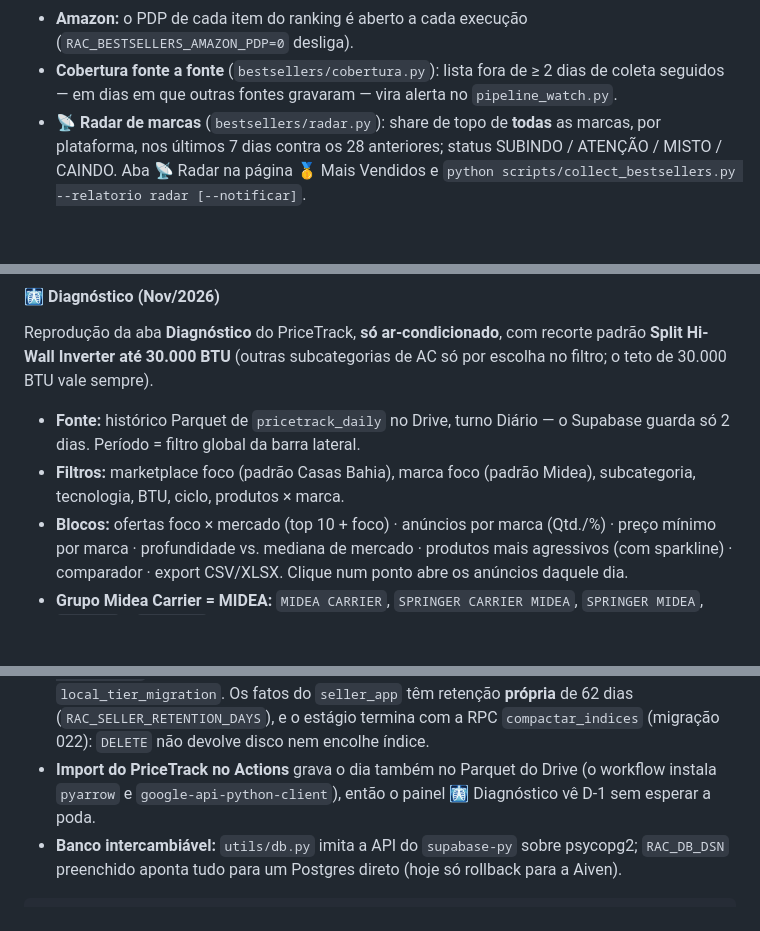
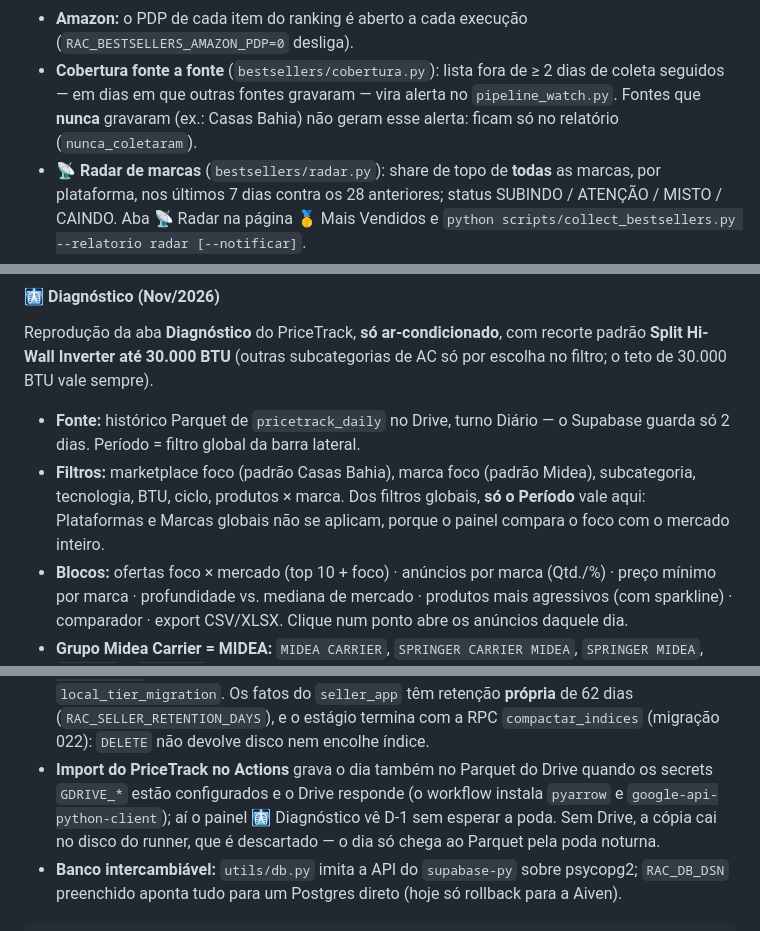
Before and after one commit to ederrabelo81-crypto/RAC-Position-tracker, a Markdown page: README.md, 3 parts joined by grey strips. Rendered like a GitHub page; blank space fills up the shorter version.

Commit message:
docs(readme): precisões da revisão (cobertura, filtros do Diagnóstico, Drive no Actions)
Co-Authored-By: Claude Opus 5.5 <noreply@anthropic.com>
Claude-Session: https://claude.ai/code/session_01QGAtJGi3hCTdK52aekVDR1

```diff
--- a/README.md
+++ b/README.md
@@ -281,7 +281,8 @@ python scripts/collect_bestsellers.py --importar-xlsx ./uploads --data 2026-08-1
   (`RAC_BESTSELLERS_AMAZON_PDP=0` desliga).
 - **Cobertura fonte a fonte** (`bestsellers/cobertura.py`): lista fora de ≥ 2
   dias de coleta seguidos — em dias em que outras fontes gravaram — vira alerta
-  no `pipeline_watch.py`.
+  no `pipeline_watch.py`. Fontes que **nunca** gravaram (ex.: Casas Bahia) não
+  geram esse alerta: ficam só no relatório (`nunca_coletaram`).
 - **📡 Radar de marcas** (`bestsellers/radar.py`): share de topo de **todas** as
   marcas, por plataforma, nos últimos 7 dias contra os 28 anteriores; status
   SUBINDO / ATENÇÃO / MISTO / CAINDO. Aba 📡 Radar na página 🥇 Mais Vendidos e
@@ -372,7 +373,9 @@ de AC só por escolha no filtro; o teto de 30.000 BTU vale sempre).
 - **Fonte:** histórico Parquet de `pricetrack_daily` no Drive, turno Diário —
   o Supabase guarda só 2 dias. Período = filtro global da barra lateral.
 - **Filtros:** marketplace foco (padrão Casas Bahia), marca foco (padrão
-  Midea), subcategoria, tecnologia, BTU, ciclo, produtos × marca.
+  Midea), subcategoria, tecnologia, BTU, ciclo, produtos × marca. Dos filtros
+  globais, **só o Período** vale aqui: Plataformas e Marcas globais não se
+  aplicam, porque o painel compara o foco com o mercado inteiro.
 - **Blocos:** ofertas foco × mercado (top 10 + foco) · anúncios por marca
   (Qtd./%) · preço mínimo por marca · profundidade vs. mediana de mercado ·
   produtos mais agressivos (com sparkline) · comparador · export CSV/XLSX.
@@ -458,8 +461,10 @@ Ver [`pricetrack_dashboard/README.md`](pricetrack_dashboard/README.md).
   `compactar_indices` (migração 022): `DELETE` não devolve disco nem encolhe
   índice.
 - **Import do PriceTrack no Actions** grava o dia também no Parquet do Drive
-  (o workflow instala `pyarrow` e `google-api-python-client`), então o painel
-  🩻 Diagnóstico vê D-1 sem esperar a poda.
+  quando os secrets `GDRIVE_*` estão configurados e o Drive responde (o
+  workflow instala `pyarrow` e `google-api-python-client`); aí o painel
+  🩻 Diagnóstico vê D-1 sem esperar a poda. Sem Drive, a cópia cai no disco do
+  runner, que é descartado — o dia só chega ao Parquet pela poda noturna.
 - **Banco intercambiável:** `utils/db.py` imita a API do `supabase-py` sobre
   psycopg2; `RAC_DB_DSN` preenchido aponta tudo para um Postgres direto (hoje
   só rollback para a Aiven).
```
